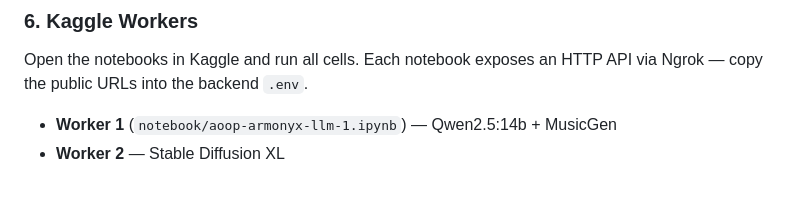
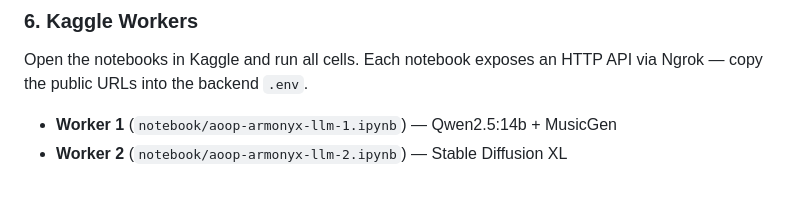
Before and after one commit to Fontezilla/2026-ei-aoopii-c19, a Markdown page: README.md, the part around the change. Drawn GitHub-style.

```diff
--- a/README.md
+++ b/README.md
@@ -193,4 +193,4 @@ The app will be available at `http://localhost:5173`.
 Open the notebooks in Kaggle and run all cells. Each notebook exposes an HTTP API via Ngrok — copy the public URLs into the backend `.env`.
 
 - **Worker 1** (`notebook/aoop-armonyx-llm-1.ipynb`) — Qwen2.5:14b + MusicGen
-- **Worker 2** — Stable Diffusion XL
+- **Worker 2** (`notebook/aoop-armonyx-llm-2.ipynb`) — Stable Diffusion XL
```
